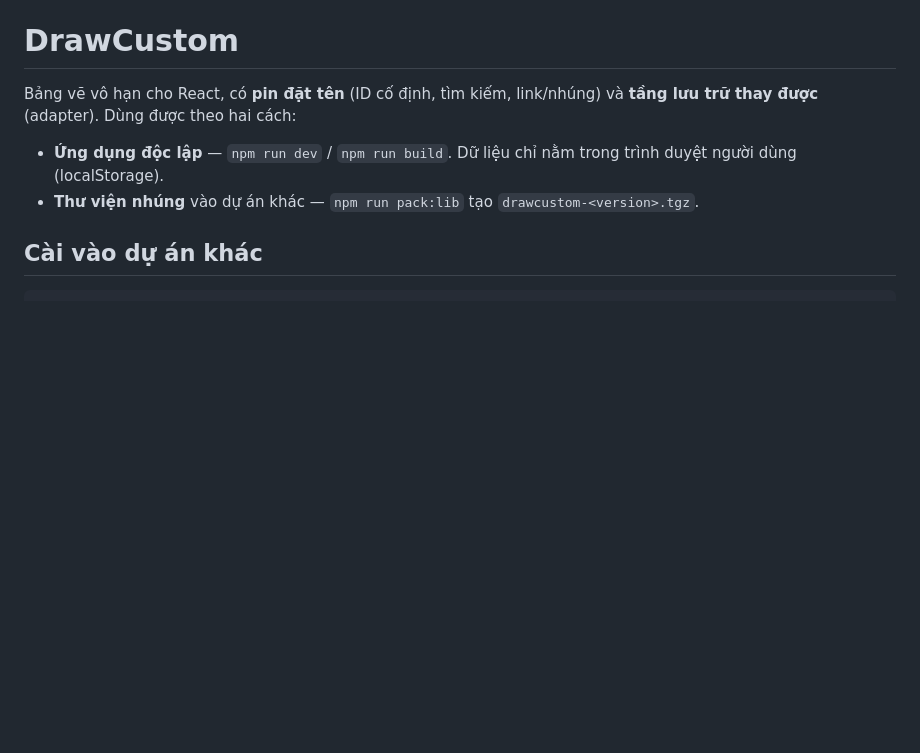
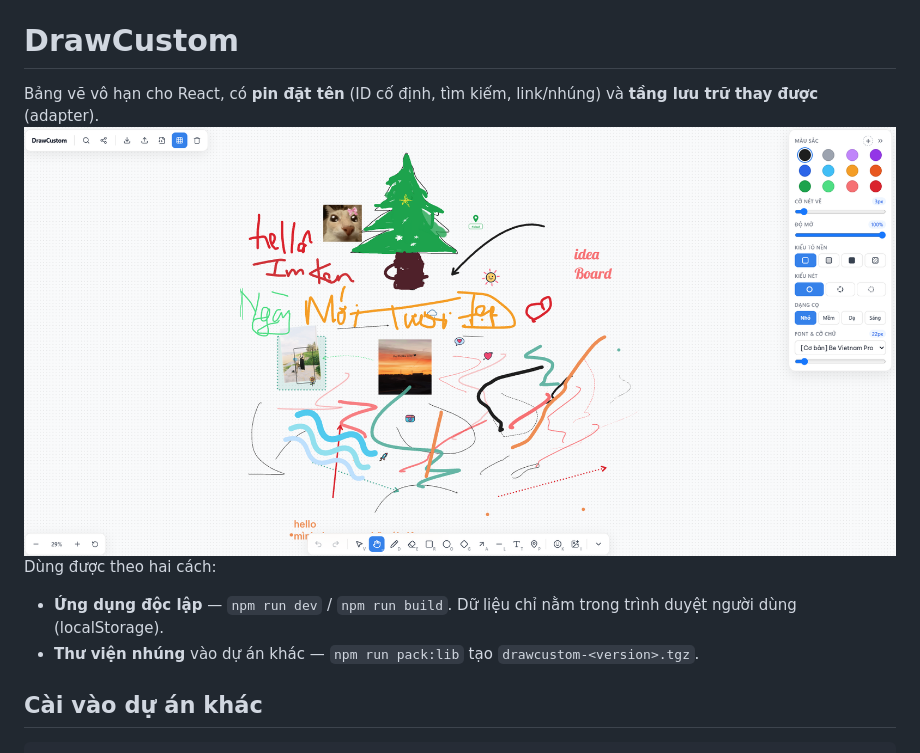
Before and after one commit to kenngo81/drawcustom, a Markdown page: README.md, the part around the change. Rendered like a GitHub page; pictures changed too: docs/screenshot.png (added); blank space fills up the shorter version.

Commit message:
Add app screenshot to README

```diff
--- a/README.md
+++ b/README.md
@@ -1,6 +1,7 @@
 # DrawCustom
 
 Bảng vẽ vô hạn cho React, có **pin đặt tên** (ID cố định, tìm kiếm, link/nhúng) và **tầng lưu trữ thay được** (adapter).
+![Giao diện DrawCustom](docs/screenshot.png)
 Dùng được theo hai cách:
 
 - **Ứng dụng độc lập** — `npm run dev` / `npm run build`. Dữ liệu chỉ nằm trong trình duyệt người dùng (localStorage).
```
